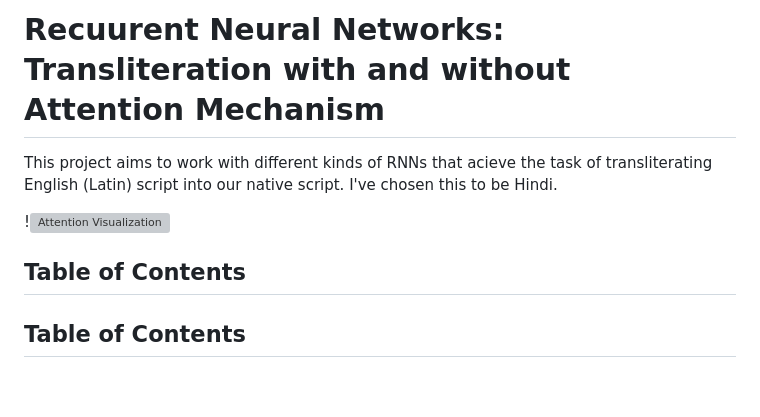
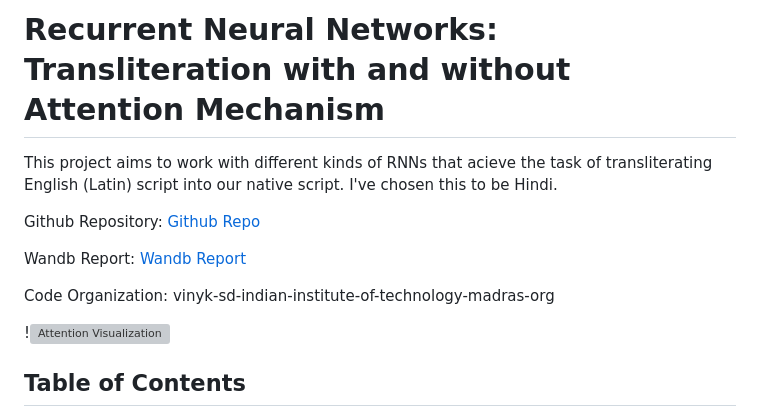
Before and after one commit to vinyk/DA6401_Assignment3, a Markdown page: README.md, the part around the change. GitHub-like rendering; blank space fills up the shorter version; grey boxes are pictures that could not be loaded.

```diff
--- a/README.md
+++ b/README.md
@@ -1,9 +1,13 @@
-# Recuurent Neural Networks: Transliteration with and without Attention Mechanism
+# Recurrent Neural Networks: Transliteration with and without Attention Mechanism
 This project aims to work with different kinds of RNNs that acieve the task of transliterating English (Latin) script into our native script. I've chosen this to be Hindi.
 
+Github Repository: [Github Repo](https://github.com/vinyk/DA6401_Assignment3/)
+
+Wandb Report: [Wandb Report](https://wandb.ai/vinyk-sd-indian-institute-of-technology-madras/Assignment3_Attempt1/reports/Assignment-3--VmlldzoxMjg1NzgzOA?accessToken=9w463g921q43rp92qaa5yb3ogrspa4r1cm1j7ycmxu2ymuhon58s53t6pb29fd77)
+
+Code Organization:  vinyk-sd-indian-institute-of-technology-madras-org
+
 !![Attention Visualization](Visualization/attention_viz.gif)
-
-## Table of Contents
 
 ## Table of Contents
 
```
